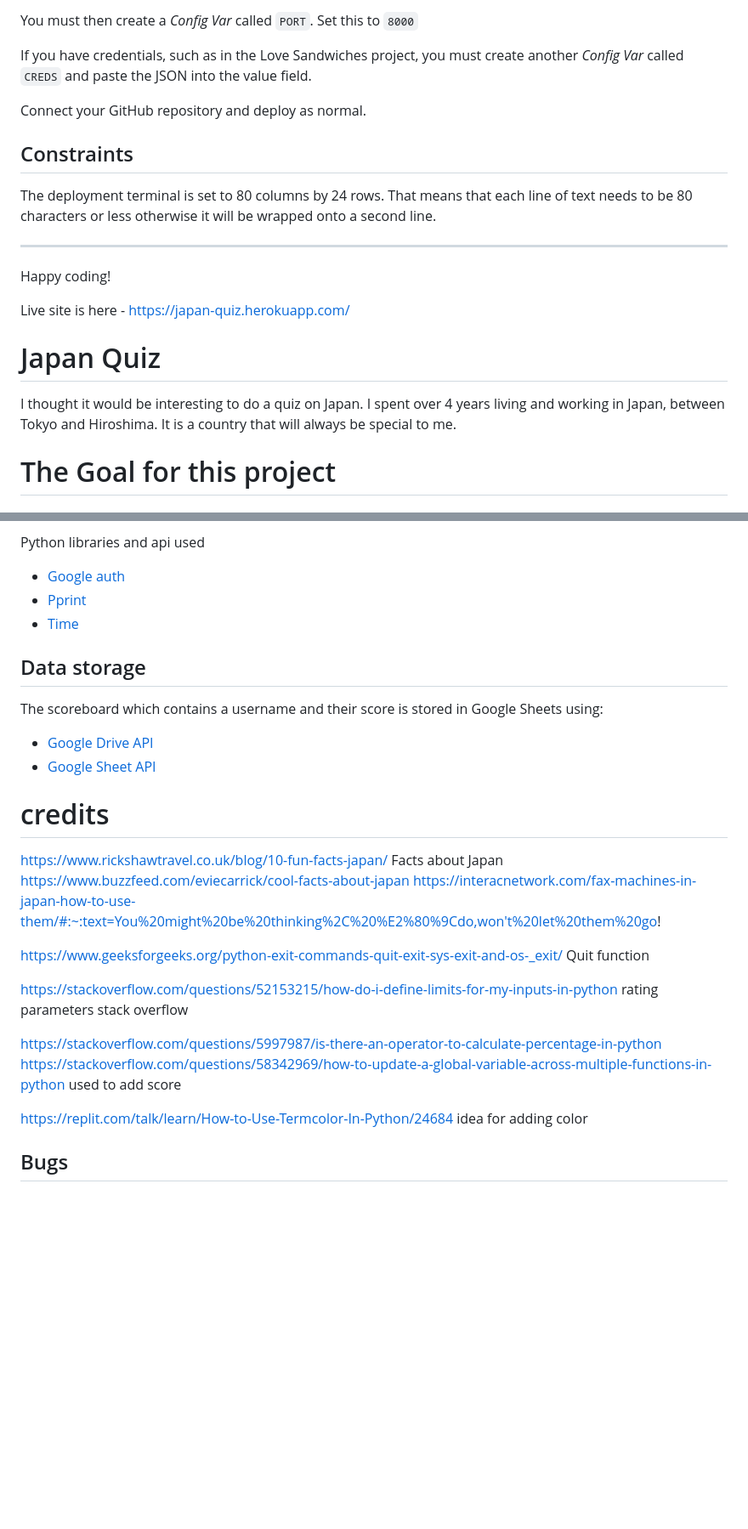
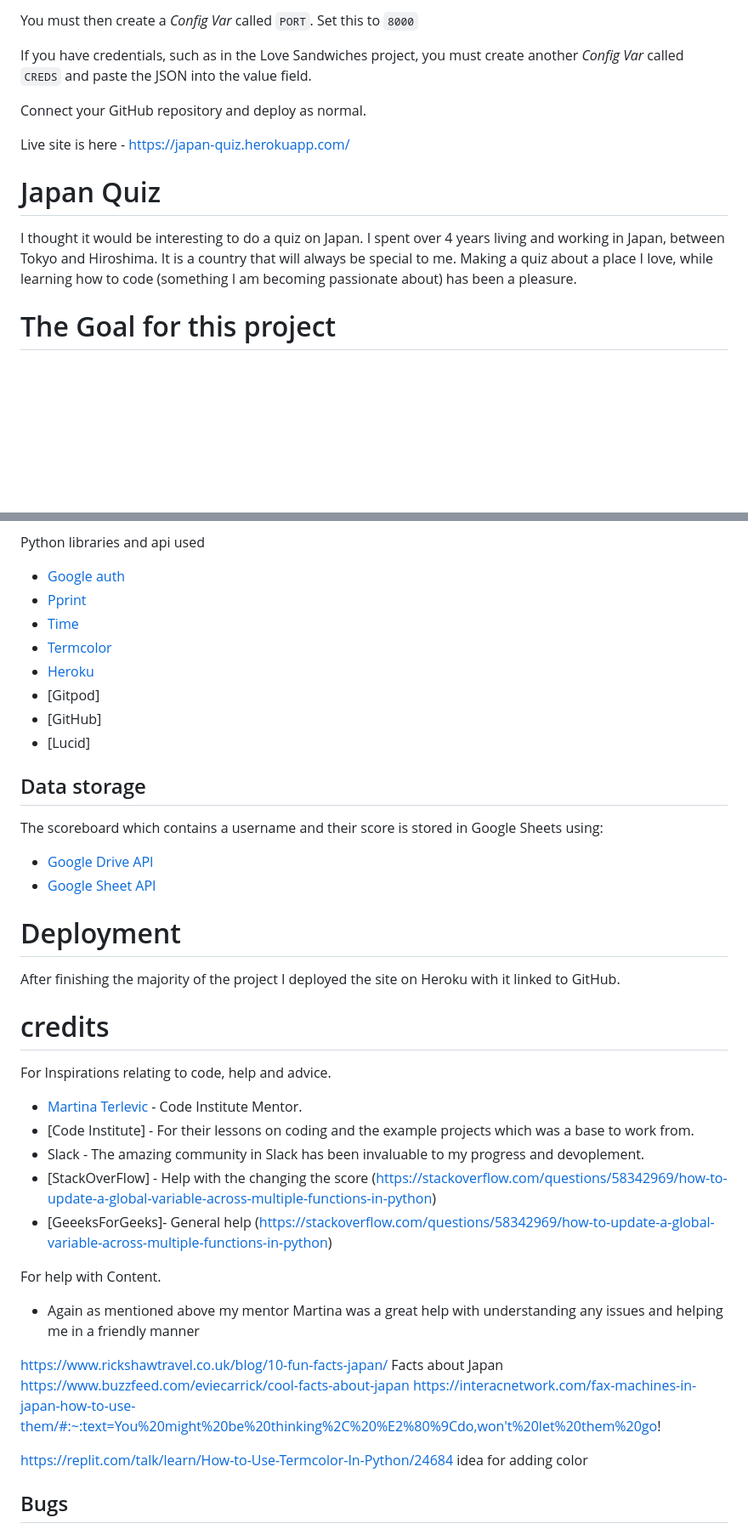
Before and after one commit to JoeQuigley1/PP3-Japan-Quiz, a Markdown page: README.md, 2 parts joined by grey strips. Shown: that part at 85% size. GitHub-like rendering; blank space fills up the shorter version.

```diff
--- a/README.md
+++ b/README.md
@@ -18,19 +18,13 @@ If you have credentials, such as in the Love Sandwiches project, you must create
 
 Connect your GitHub repository and deploy as normal.
 
-## Constraints
-
-The deployment terminal is set to 80 columns by 24 rows. That means that each line of text needs to be 80 characters or less otherwise it will be wrapped onto a second line.
-
------
-Happy coding!
 
 
 Live site is here - https://japan-quiz.herokuapp.com/
 
 # Japan Quiz
 
-I thought it would be interesting to do a quiz on Japan. I spent over 4 years living and working in Japan, between Tokyo and Hiroshima. It is a country that will always be special to me.
+I thought it would be interesting to do a quiz on Japan. I spent over 4 years living and working in Japan, between Tokyo and Hiroshima. It is a country that will always be special to me. Making a quiz about a place I love, while learning how to code (something I am becoming passionate about) has been a pleasure.
 
 
 # The Goal for this project
@@ -122,6 +138,11 @@ Python libraries and api used
 - [Google auth](https://google-auth.readthedocs.io/en/master/index.html)
 - [Pprint](https://docs.python.org/3/library/pprint.html)
 - [Time](https://www.programiz.com/python-programming/time/sleep)
+- [Termcolor](https://pypi.org/project/termcolor/)
+- [Heroku](https://www.heroku.com/)
+- [Gitpod]
+- [GitHub]
+- [Lucid]
 
 ## Data storage
 
@@ -130,18 +151,27 @@ The scoreboard which contains a username and their score is stored in Google She
 - [Google Drive API](https://developers.google.com/drive/api)
 - [Google Sheet API](https://developers.google.com/sheets/api)
 
+# Deployment
+After finishing the majority of the project I deployed the site on Heroku with it linked to GitHub.
 
 # credits
+For Inspirations relating to code, help and advice.
+
++ [Martina Terlevic](https://www.linkedin.com/in/martinaterlevic/ "Martina Terlevic") - Code Institute Mentor.
++ [Code Institute] - For their lessons on coding and the example projects which was a base to work from.
++ Slack - The amazing community in Slack has been invaluable to my progress and devoplement.
++ [StackOverFlow] - Help with the changing the score (https://stackoverflow.com/questions/58342969/how-to-update-a-global-variable-across-multiple-functions-in-python)
++ [GeeeksForGeeks]- General help (https://stackoverflow.com/questions/58342969/how-to-update-a-global-variable-across-multiple-functions-in-python)
+
+
+
+For help with Content.
+
++ Again as mentioned above my mentor Martina was a great help with understanding any issues and helping me in a friendly manner
+
 https://www.rickshawtravel.co.uk/blog/10-fun-facts-japan/ Facts about Japan
 https://www.buzzfeed.com/eviecarrick/cool-facts-about-japan
 https://interacnetwork.com/fax-machines-in-japan-how-to-use-them/#:~:text=You%20might%20be%20thinking%2C%20%E2%80%9Cdo,won't%20let%20them%20go!
-
-https://www.geeksforgeeks.org/python-exit-commands-quit-exit-sys-exit-and-os-_exit/  Quit function
-
-https://stackoverflow.com/questions/52153215/how-do-i-define-limits-for-my-inputs-in-python rating parameters stack overflow
-
-https://stackoverflow.com/questions/5997987/is-there-an-operator-to-calculate-percentage-in-python
-https://stackoverflow.com/questions/58342969/how-to-update-a-global-variable-across-multiple-functions-in-python used to add score
 
 https://replit.com/talk/learn/How-to-Use-Termcolor-In-Python/24684 idea for adding color
 
```
Also changed, not shown: other parts of README.md (+33 -11 lines), docs/feature-screenshots/flowchart-p3.png (added), docs/testing/PEP8-Validation-quiz.png (added), docs/testing/PEP8-Validation-run.png (added), 1 other file.
